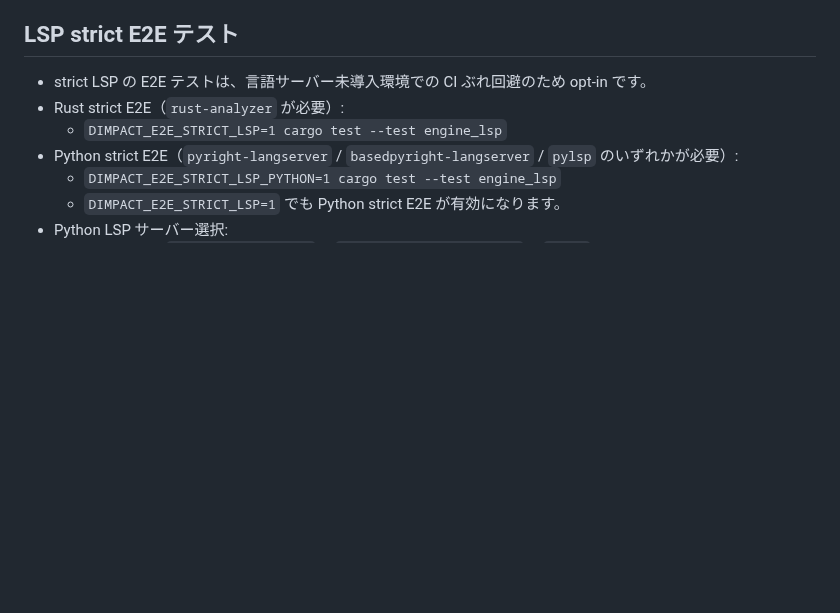
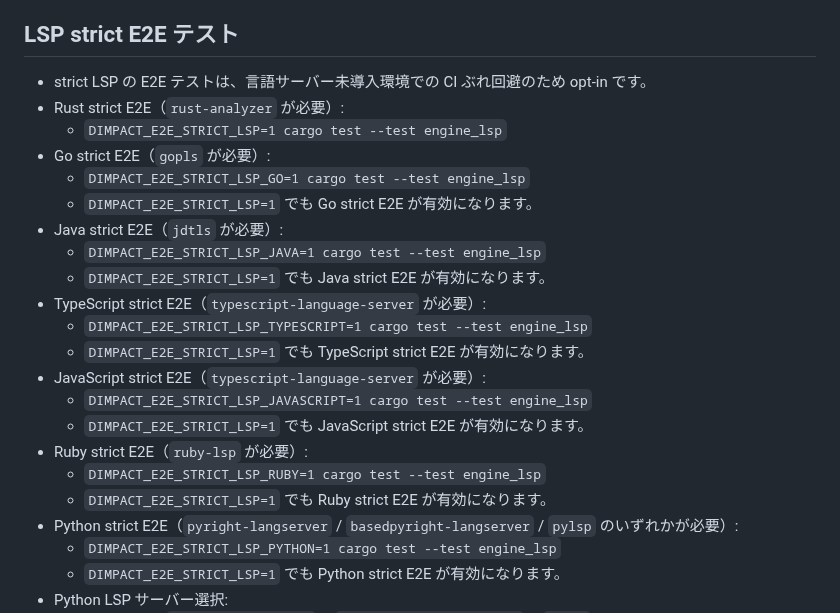
Before and after one commit to n01e0/dimpact, a Markdown page: README_ja.md, the part around the change. Drawn GitHub-style; blank space fills up the shorter version.

Commit message:
docs(ja): sync strict E2E language coverage in README_ja (#137)

```diff
--- a/README_ja.md
+++ b/README_ja.md
@@ -100,6 +100,21 @@ git diff --no-ext-diff | dimpact impact --with-pdg -f dot
 - strict LSP の E2E テストは、言語サーバー未導入環境での CI ぶれ回避のため opt-in です。
 - Rust strict E2E（`rust-analyzer` が必要）:
   - `DIMPACT_E2E_STRICT_LSP=1 cargo test --test engine_lsp`
+- Go strict E2E（`gopls` が必要）:
+  - `DIMPACT_E2E_STRICT_LSP_GO=1 cargo test --test engine_lsp`
+  - `DIMPACT_E2E_STRICT_LSP=1` でも Go strict E2E が有効になります。
+- Java strict E2E（`jdtls` が必要）:
+  - `DIMPACT_E2E_STRICT_LSP_JAVA=1 cargo test --test engine_lsp`
+  - `DIMPACT_E2E_STRICT_LSP=1` でも Java strict E2E が有効になります。
+- TypeScript strict E2E（`typescript-language-server` が必要）:
+  - `DIMPACT_E2E_STRICT_LSP_TYPESCRIPT=1 cargo test --test engine_lsp`
+  - `DIMPACT_E2E_STRICT_LSP=1` でも TypeScript strict E2E が有効になります。
+- JavaScript strict E2E（`typescript-language-server` が必要）:
+  - `DIMPACT_E2E_STRICT_LSP_JAVASCRIPT=1 cargo test --test engine_lsp`
+  - `DIMPACT_E2E_STRICT_LSP=1` でも JavaScript strict E2E が有効になります。
+- Ruby strict E2E（`ruby-lsp` が必要）:
+  - `DIMPACT_E2E_STRICT_LSP_RUBY=1 cargo test --test engine_lsp`
+  - `DIMPACT_E2E_STRICT_LSP=1` でも Ruby strict E2E が有効になります。
 - Python strict E2E（`pyright-langserver` / `basedpyright-langserver` / `pylsp` のいずれかが必要）:
   - `DIMPACT_E2E_STRICT_LSP_PYTHON=1 cargo test --test engine_lsp`
   - `DIMPACT_E2E_STRICT_LSP=1` でも Python strict E2E が有効になります。
```
